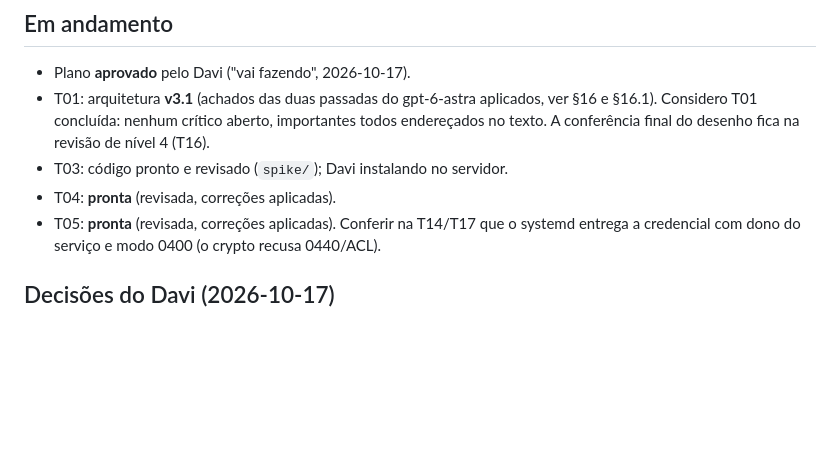
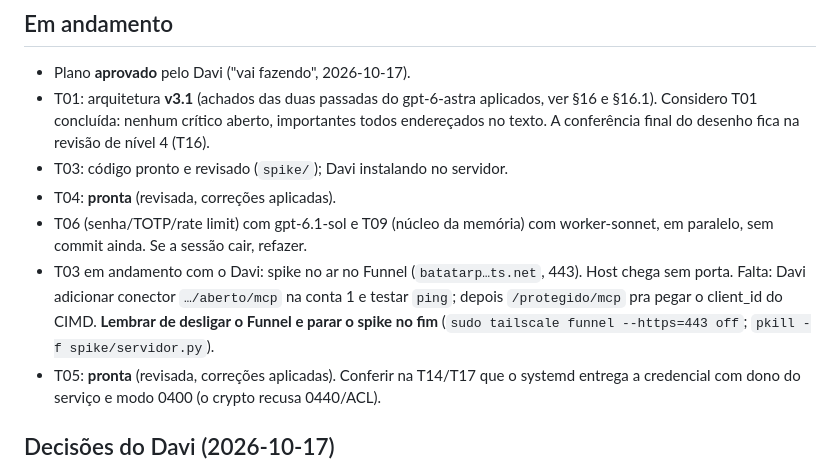
Before and after one commit to Batatonez/BatataSwap, a Markdown page: docs/STATUS.md, the part around the change. GitHub-like rendering; blank space fills up the shorter version.

Commit message:
STATUS: T06/T09 em andamento; spike no ar
Co-Authored-By: Claude Opus 5.5 <noreply@anthropic.com>
Claude-Session: https://claude.ai/code/session_01Y4C3pjKTb6pzn9zEdXwKUi

```diff
--- a/docs/STATUS.md
+++ b/docs/STATUS.md
@@ -20,6 +20,8 @@ Numa sessão nova (qualquer conta): branch `claude/gallant-ride-wi4aea`, leia `C
 - T01: arquitetura **v3.1** (achados das duas passadas do gpt-6-astra aplicados, ver §16 e §16.1). Considero T01 concluída: nenhum crítico aberto, importantes todos endereçados no texto. A conferência final do desenho fica na revisão de nível 4 (T16).
 - T03: código pronto e revisado (`spike/`); Davi instalando no servidor.
 - T04: **pronta** (revisada, correções aplicadas).
+- T06 (senha/TOTP/rate limit) com gpt-6.1-sol e T09 (núcleo da memória) com worker-sonnet, em paralelo, sem commit ainda. Se a sessão cair, refazer.
+- T03 em andamento com o Davi: spike no ar no Funnel (`batatarp…ts.net`, 443). Host chega sem porta. Falta: Davi adicionar conector `…/aberto/mcp` na conta 1 e testar `ping`; depois `/protegido/mcp` pra pegar o client_id do CIMD. **Lembrar de desligar o Funnel e parar o spike no fim** (`sudo tailscale funnel --https=443 off`; `pkill -f spike/servidor.py`).
 - T05: **pronta** (revisada, correções aplicadas). Conferir na T14/T17 que o systemd entrega a credencial com dono do serviço e modo 0400 (o crypto recusa 0440/ACL).
 
 ## Decisões do Davi (2026-10-17)
```
